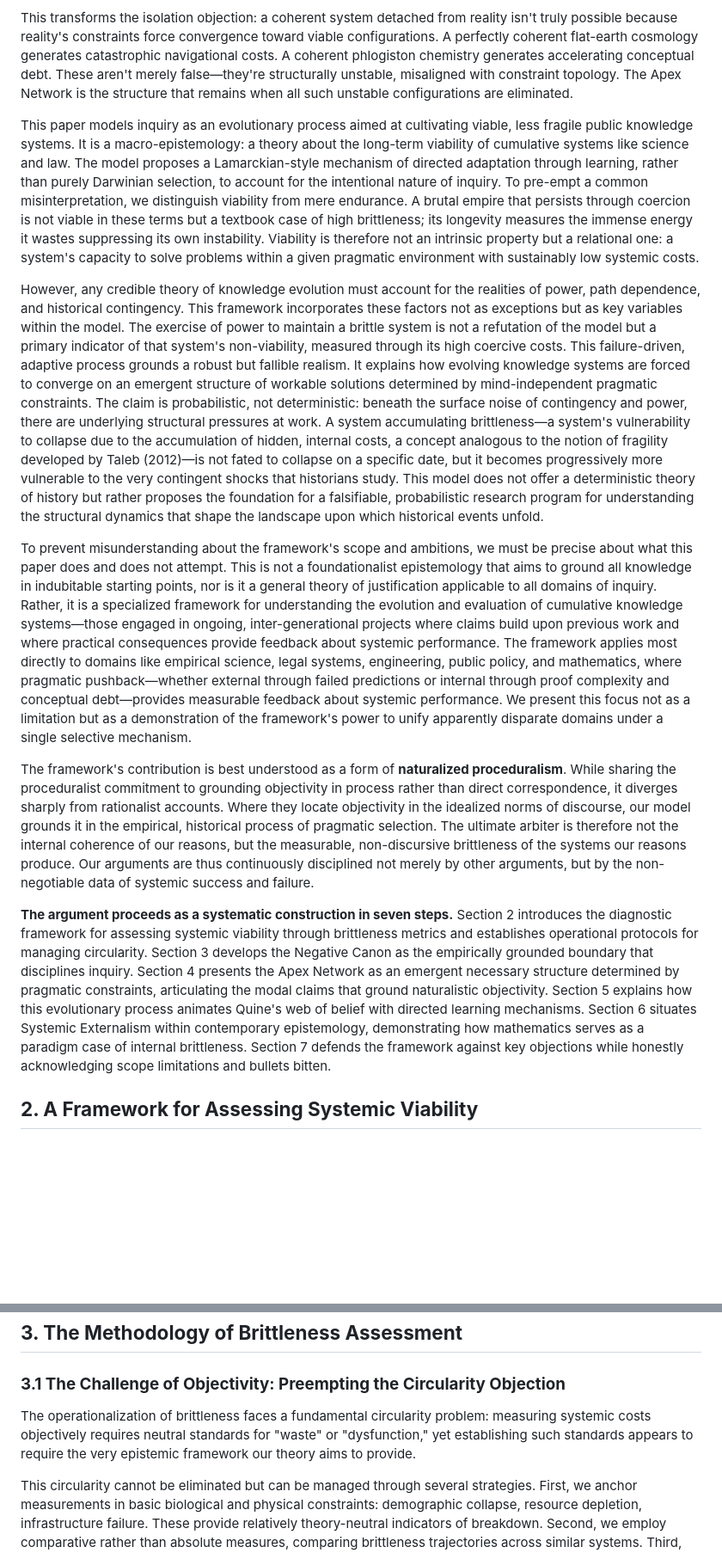
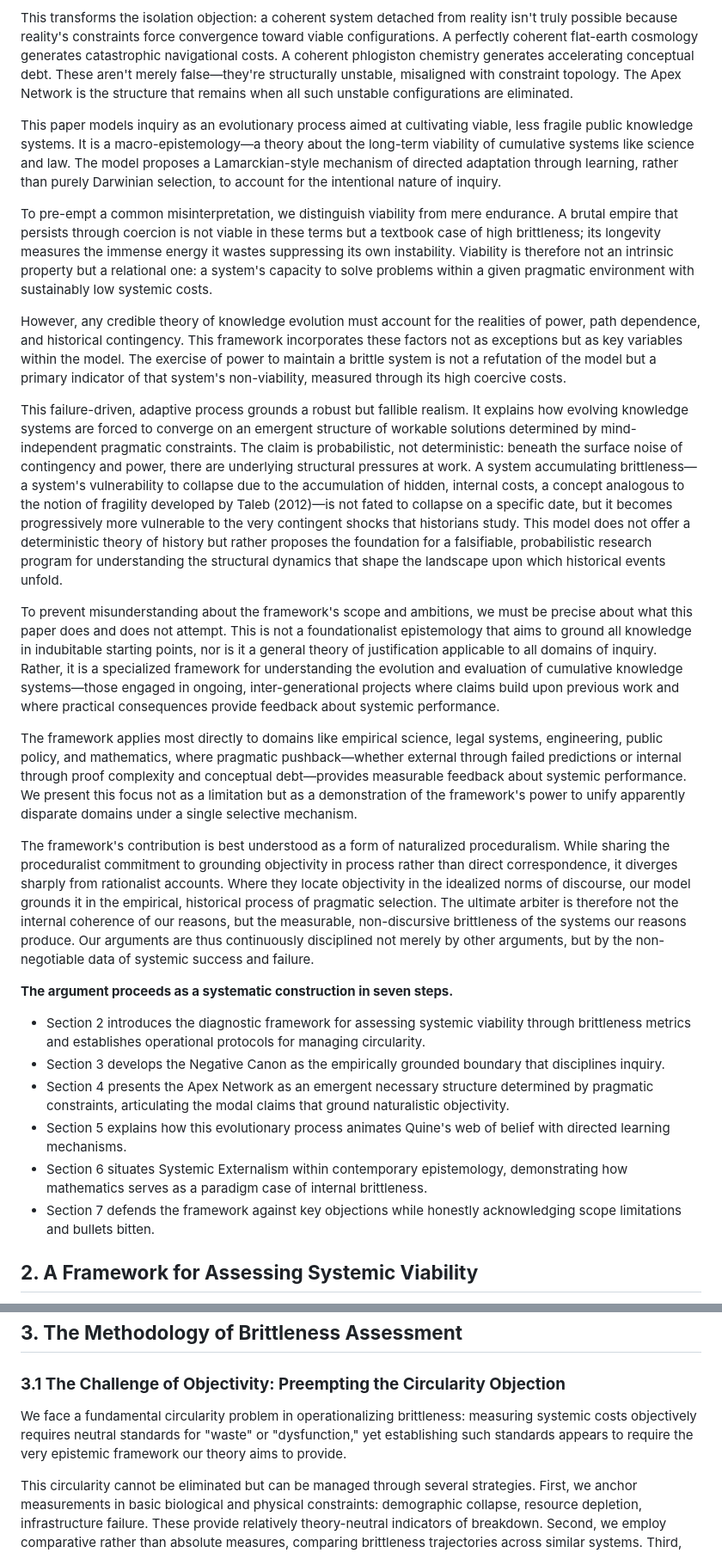
Before and after one commit to doeixd/paper, a Markdown page: final.md, 2 parts joined by grey strips. Shown: that part at 86% size. Rendered like a GitHub page; blank space fills up the shorter version.

Commit message:
Improve final.md based on review

```diff
--- a/final.md
+++ b/final.md
@@ -18,15 +18,28 @@ This paper's response is distinctive: it grounds coherence not in historical acc
 
 This transforms the isolation objection: a coherent system detached from reality isn't truly possible because reality's constraints force convergence toward viable configurations. A perfectly coherent flat-earth cosmology generates catastrophic navigational costs. A coherent phlogiston chemistry generates accelerating conceptual debt. These aren't merely false—they're structurally unstable, misaligned with constraint topology. The Apex Network is the structure that remains when all such unstable configurations are eliminated.
 
-This paper models inquiry as an evolutionary process aimed at cultivating viable, less fragile public knowledge systems. It is a macro-epistemology: a theory about the long-term viability of cumulative systems like science and law. The model proposes a Lamarckian-style mechanism of directed adaptation through learning, rather than purely Darwinian selection, to account for the intentional nature of inquiry. To pre-empt a common misinterpretation, we distinguish viability from mere endurance. A brutal empire that persists through coercion is not viable in these terms but a textbook case of high brittleness; its longevity measures the immense energy it wastes suppressing its own instability. Viability is therefore not an intrinsic property but a relational one: a system's capacity to solve problems within a given pragmatic environment with sustainably low systemic costs.
+This paper models inquiry as an evolutionary process aimed at cultivating viable, less fragile public knowledge systems. It is a macro-epistemology—a theory about the long-term viability of cumulative systems like science and law. The model proposes a Lamarckian-style mechanism of directed adaptation through learning, rather than purely Darwinian selection, to account for the intentional nature of inquiry.
 
-However, any credible theory of knowledge evolution must account for the realities of power, path dependence, and historical contingency. This framework incorporates these factors not as exceptions but as key variables within the model. The exercise of power to maintain a brittle system is not a refutation of the model but a primary indicator of that system's non-viability, measured through its high coercive costs. This failure-driven, adaptive process grounds a robust but fallible realism. It explains how evolving knowledge systems are forced to converge on an emergent structure of workable solutions determined by mind-independent pragmatic constraints. The claim is probabilistic, not deterministic: beneath the surface noise of contingency and power, there are underlying structural pressures at work. A system accumulating brittleness—a system's vulnerability to collapse due to the accumulation of hidden, internal costs, a concept analogous to the notion of fragility developed by Taleb (2012)—is not fated to collapse on a specific date, but it becomes progressively more vulnerable to the very contingent shocks that historians study. This model does not offer a deterministic theory of history but rather proposes the foundation for a falsifiable, probabilistic research program for understanding the structural dynamics that shape the landscape upon which historical events unfold.
+To pre-empt a common misinterpretation, we distinguish viability from mere endurance. A brutal empire that persists through coercion is not viable in these terms but a textbook case of high brittleness; its longevity measures the immense energy it wastes suppressing its own instability. Viability is therefore not an intrinsic property but a relational one: a system's capacity to solve problems within a given pragmatic environment with sustainably low systemic costs.
 
-To prevent misunderstanding about the framework's scope and ambitions, we must be precise about what this paper does and does not attempt. This is not a foundationalist epistemology that aims to ground all knowledge in indubitable starting points, nor is it a general theory of justification applicable to all domains of inquiry. Rather, it is a specialized framework for understanding the evolution and evaluation of cumulative knowledge systems—those engaged in ongoing, inter-generational projects where claims build upon previous work and where practical consequences provide feedback about systemic performance. The framework applies most directly to domains like empirical science, legal systems, engineering, public policy, and mathematics, where pragmatic pushback—whether external through failed predictions or internal through proof complexity and conceptual debt—provides measurable feedback about systemic performance. We present this focus not as a limitation but as a demonstration of the framework's power to unify apparently disparate domains under a single selective mechanism.
+However, any credible theory of knowledge evolution must account for the realities of power, path dependence, and historical contingency. This framework incorporates these factors not as exceptions but as key variables within the model. The exercise of power to maintain a brittle system is not a refutation of the model but a primary indicator of that system's non-viability, measured through its high coercive costs.
 
-The framework's contribution is best understood as a form of **naturalized proceduralism**. While sharing the proceduralist commitment to grounding objectivity in process rather than direct correspondence, it diverges sharply from rationalist accounts. Where they locate objectivity in the idealized norms of discourse, our model grounds it in the empirical, historical process of pragmatic selection. The ultimate arbiter is therefore not the internal coherence of our reasons, but the measurable, non-discursive brittleness of the systems our reasons produce. Our arguments are thus continuously disciplined not merely by other arguments, but by the non-negotiable data of systemic success and failure.
+This failure-driven, adaptive process grounds a robust but fallible realism. It explains how evolving knowledge systems are forced to converge on an emergent structure of workable solutions determined by mind-independent pragmatic constraints. The claim is probabilistic, not deterministic: beneath the surface noise of contingency and power, there are underlying structural pressures at work. A system accumulating brittleness—a system's vulnerability to collapse due to the accumulation of hidden, internal costs, a concept analogous to the notion of fragility developed by Taleb (2012)—is not fated to collapse on a specific date, but it becomes progressively more vulnerable to the very contingent shocks that historians study. This model does not offer a deterministic theory of history but rather proposes the foundation for a falsifiable, probabilistic research program for understanding the structural dynamics that shape the landscape upon which historical events unfold.
 
-**The argument proceeds as a systematic construction in seven steps.** Section 2 introduces the diagnostic framework for assessing systemic viability through brittleness metrics and establishes operational protocols for managing circularity. Section 3 develops the Negative Canon as the empirically grounded boundary that disciplines inquiry. Section 4 presents the Apex Network as an emergent necessary structure determined by pragmatic constraints, articulating the modal claims that ground naturalistic objectivity. Section 5 explains how this evolutionary process animates Quine's web of belief with directed learning mechanisms. Section 6 situates Systemic Externalism within contemporary epistemology, demonstrating how mathematics serves as a paradigm case of internal brittleness. Section 7 defends the framework against key objections while honestly acknowledging scope limitations and bullets bitten.
+To prevent misunderstanding about the framework's scope and ambitions, we must be precise about what this paper does and does not attempt. This is not a foundationalist epistemology that aims to ground all knowledge in indubitable starting points, nor is it a general theory of justification applicable to all domains of inquiry. Rather, it is a specialized framework for understanding the evolution and evaluation of cumulative knowledge systems—those engaged in ongoing, inter-generational projects where claims build upon previous work and where practical consequences provide feedback about systemic performance.
+
+The framework applies most directly to domains like empirical science, legal systems, engineering, public policy, and mathematics, where pragmatic pushback—whether external through failed predictions or internal through proof complexity and conceptual debt—provides measurable feedback about systemic performance. We present this focus not as a limitation but as a demonstration of the framework's power to unify apparently disparate domains under a single selective mechanism.
+
+The framework's contribution is best understood as a form of naturalized proceduralism. While sharing the proceduralist commitment to grounding objectivity in process rather than direct correspondence, it diverges sharply from rationalist accounts. Where they locate objectivity in the idealized norms of discourse, our model grounds it in the empirical, historical process of pragmatic selection. The ultimate arbiter is therefore not the internal coherence of our reasons, but the measurable, non-discursive brittleness of the systems our reasons produce. Our arguments are thus continuously disciplined not merely by other arguments, but by the non-negotiable data of systemic success and failure.
+
+**The argument proceeds as a systematic construction in seven steps.**
+
+- Section 2 introduces the diagnostic framework for assessing systemic viability through brittleness metrics and establishes operational protocols for managing circularity.
+- Section 3 develops the Negative Canon as the empirically grounded boundary that disciplines inquiry.
+- Section 4 presents the Apex Network as an emergent necessary structure determined by pragmatic constraints, articulating the modal claims that ground naturalistic objectivity.
+- Section 5 explains how this evolutionary process animates Quine's web of belief with directed learning mechanisms.
+- Section 6 situates Systemic Externalism within contemporary epistemology, demonstrating how mathematics serves as a paradigm case of internal brittleness.
+- Section 7 defends the framework against key objections while honestly acknowledging scope limitations and bullets bitten.
 
 ## **2. A Framework for Assessing Systemic Viability**
 
@@ -114,7 +127,7 @@ The central claim of this model is that these two modalities are not fundamental
 
 ### **3.1 The Challenge of Objectivity: Preempting the Circularity Objection**
 
-The operationalization of brittleness faces a fundamental circularity problem: measuring systemic costs objectively requires neutral standards for "waste" or "dysfunction," yet establishing such standards appears to require the very epistemic framework our theory aims to provide.
+We face a fundamental circularity problem in operationalizing brittleness: measuring systemic costs objectively requires neutral standards for "waste" or "dysfunction," yet establishing such standards appears to require the very epistemic framework our theory aims to provide.
 
 This circularity cannot be eliminated but can be managed through several strategies. First, we anchor measurements in basic biological and physical constraints: demographic collapse, resource depletion, infrastructure failure. These provide relatively theory-neutral indicators of breakdown. Second, we employ comparative rather than absolute measures, comparing brittleness trajectories across similar systems. Third, we require convergent evidence across multiple independent indicators before diagnosing brittleness.
 
```
Also changed, not shown: other parts of final.md (+1 -1 lines).
